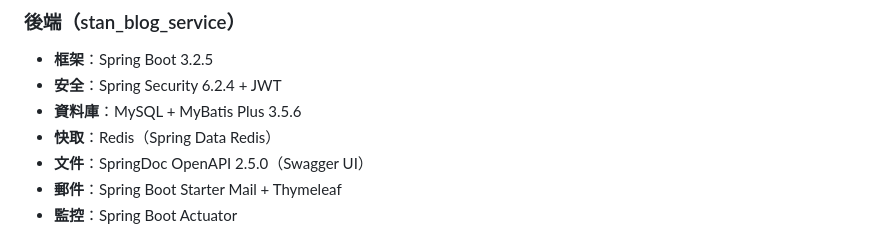
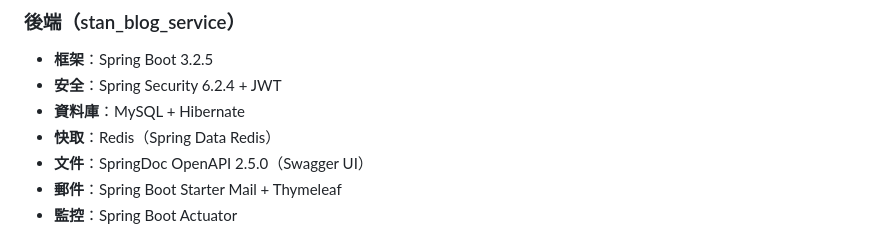
Before and after one commit to lipohong/stan-blog, a Markdown page: README_TC.md, the part around the change. Drawn GitHub-style.

```diff
--- a/README_TC.md
+++ b/README_TC.md
@@ -65,7 +65,7 @@
 
 - **框架**：Spring Boot 3.2.5
 - **安全**：Spring Security 6.2.4 + JWT
-- **資料庫**：MySQL + MyBatis Plus 3.5.6
+- **資料庫**：MySQL + Hibernate
 - **快取**：Redis（Spring Data Redis）
 - **文件**：SpringDoc OpenAPI 2.5.0（Swagger UI）
 - **郵件**：Spring Boot Starter Mail + Thymeleaf
```
Also changed, not shown: README.md (+1 -1 lines), README_SC.md (+1 -1 lines).
